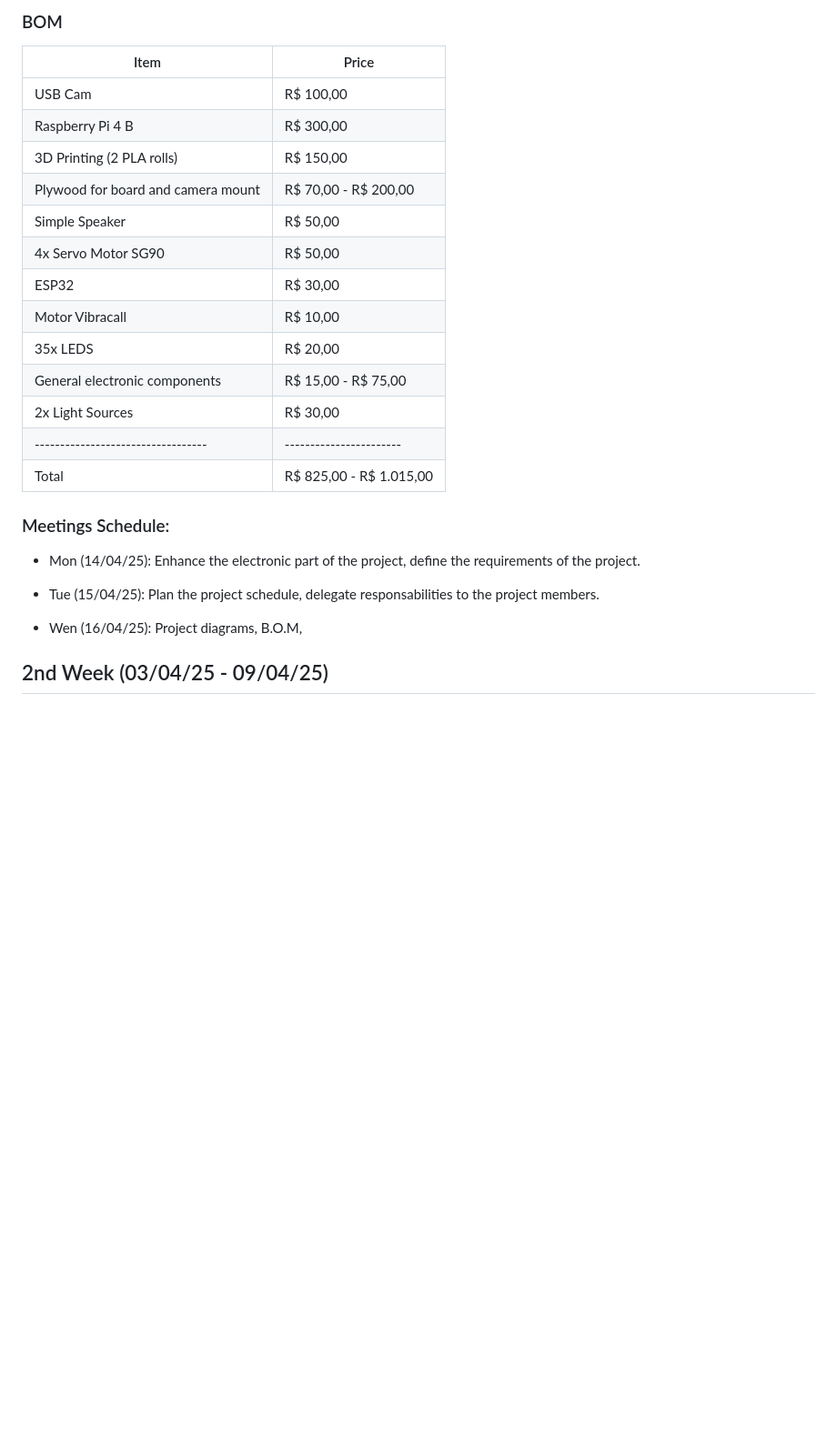
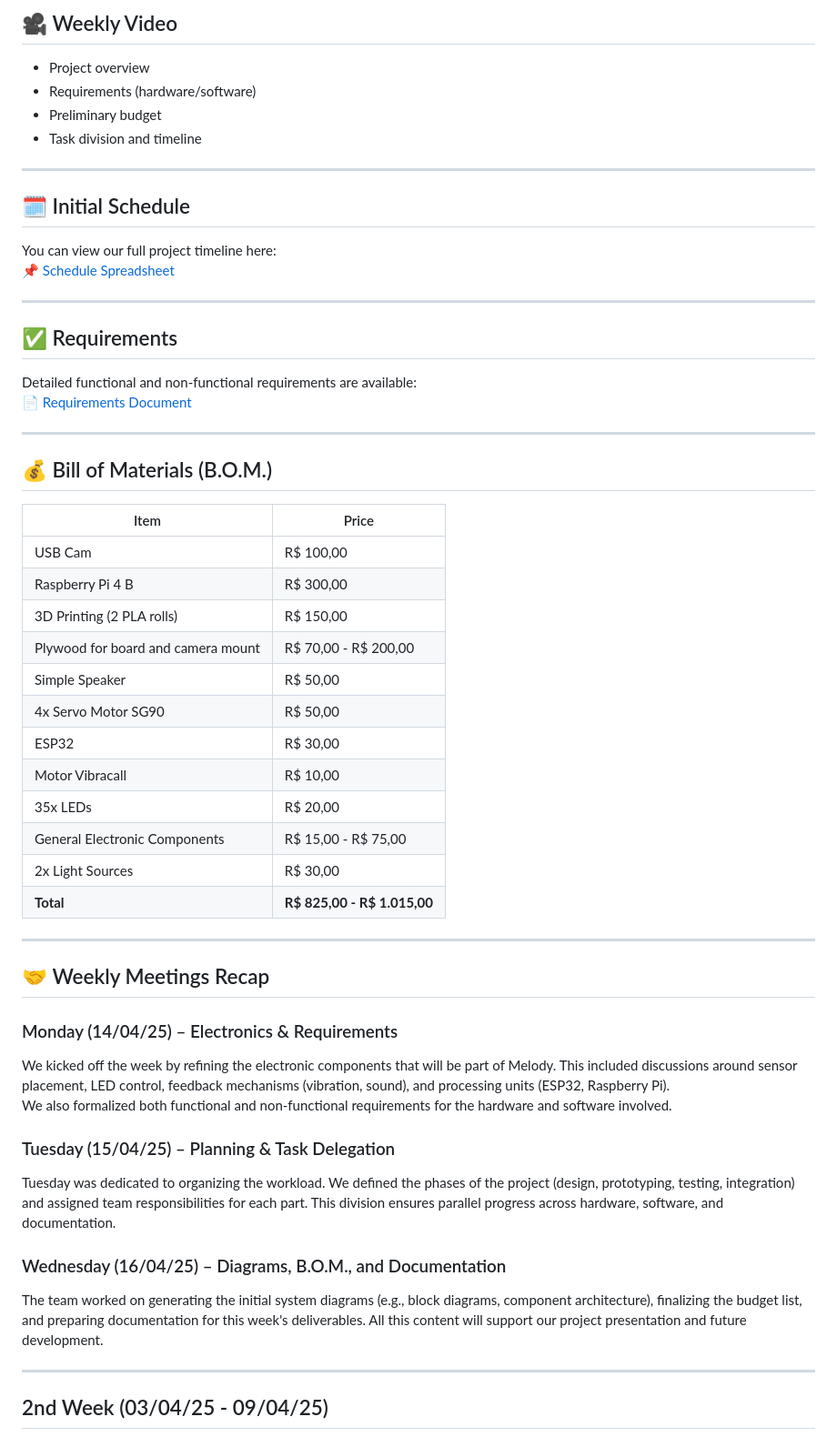
Before and after one commit to IshikawaRasoto/integration-workshop-3, a Markdown page: Blog.md, the part around one of its changes. Shown at 91% size. GitHub-like rendering; blank space fills up the shorter version.

```diff
--- a/Blog.md
+++ b/Blog.md
@@ -21,30 +23,61 @@ In last week's class we defined Melody as our project for the rest of the semest
 
-### BOM
-
-| Item                               | Price                   |
-| ---------------------------------- | ----------------------- |
-| USB Cam                            | R$ 100,00               |
-| Raspberry Pi 4 B                   | R$ 300,00               |
-| 3D Printing (2 PLA rolls)          | R$ 150,00               |
-| Plywood for board and camera mount | R$ 70,00 - R$ 200,00    |
-| Simple Speaker                     | R$ 50,00                |
-| 4x Servo Motor SG90                | R$ 50,00                |
-| ESP32                              | R$ 30,00                |
-| Motor Vibracall                    | R$ 10,00                |
-| 35x LEDS                           | R$ 20,00                |
-| General electronic components      | R$ 15,00 - R$ 75,00     |
-| 2x Light Sources                   | R$ 30,00                |
-| ---------------------------------- | ----------------------- |
-| Total                              | R$ 825,00 - R$ 1.015,00 |
+## 🎥 Weekly Video
 
 
-### Meetings Schedule:
 
-- Mon (14/04/25): Enhance the electronic part of the project, define the requirements of the project.
+- Project overview
+- Requirements (hardware/software)
+- Preliminary budget
+- Task division and timeline
 
-- Tue (15/04/25): Plan the project schedule, delegate responsabilities to the project members.
+---
 
-- Wen (16/04/25): Project diagrams, B.O.M,
+## 🗓️ Initial Schedule
+
+You can view our full project timeline here:
+📌 [Schedule Spreadsheet](https://docs.google.com/spreadsheets/d/1HhtNb4-SCfg7fe9S9xohnO57ZhEAvZ6u02XULvc2ouI/edit?usp=sharing)
+
+---
+
+## ✅ Requirements
+
+Detailed functional and non-functional requirements are available:
+📄 [Requirements Document](https://github.com/IshikawaRasoto/integration-workshop-3/blob/main/docs/Requirements.md)
+
+---
+
+## 💰 Bill of Materials (B.O.M.)
+
+| Item                                | Price                   |
+| ----------------------------------- | ----------------------- |
+| USB Cam                             | R$ 100,00               |
+| Raspberry Pi 4 B                    | R$ 300,00               |
+| 3D Printing (2 PLA rolls)           | R$ 150,00               |
+| Plywood for board and camera mount | R$ 70,00 - R$ 200,00    |
+| Simple Speaker                      | R$ 50,00                |
+| 4x Servo Motor SG90                 | R$ 50,00                |
+| ESP32                               | R$ 30,00                |
+| Motor Vibracall                     | R$ 10,00                |
+| 35x LEDs                            | R$ 20,00                |
+| General Electronic Components       | R$ 15,00 - R$ 75,00     |
+| 2x Light Sources                    | R$ 30,00                |
+| **Total**                           | **R$ 825,00 - R$ 1.015,00** |
+
+---
+
+## 🤝 Weekly Meetings Recap
+
+### Monday (14/04/25) – Electronics & Requirements
+We kicked off the week by refining the electronic components that will be part of Melody. This included discussions around sensor placement, LED control, feedback mechanisms (vibration, sound), and processing units (ESP32, Raspberry Pi).
+We also formalized both functional and non-functional requirements for the hardware and software involved.
+
+### Tuesday (15/04/25) – Planning & Task Delegation
+Tuesday was dedicated to organizing the workload. We defined the phases of the project (design, prototyping, testing, integration) and assigned team responsibilities for each part. This division ensures parallel progress across hardware, software, and documentation.
+
+### Wednesday (16/04/25) – Diagrams, B.O.M., and Documentation
+The team worked on generating the initial system diagrams (e.g., block diagrams, component architecture), finalizing the budget list, and preparing documentation for this week's deliverables. All this content will support our project presentation and future development.
+
+---
 
 ## 2nd Week (03/04/25 - 09/04/25)
 
```
Also changed, not shown: other parts of Blog.md (+7 -5 lines).
